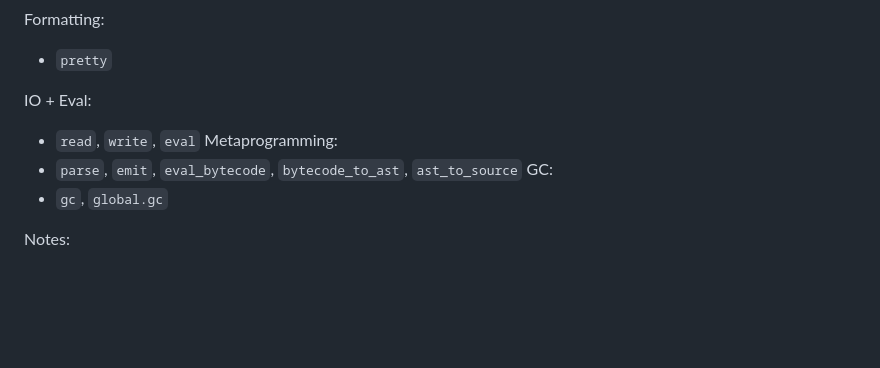
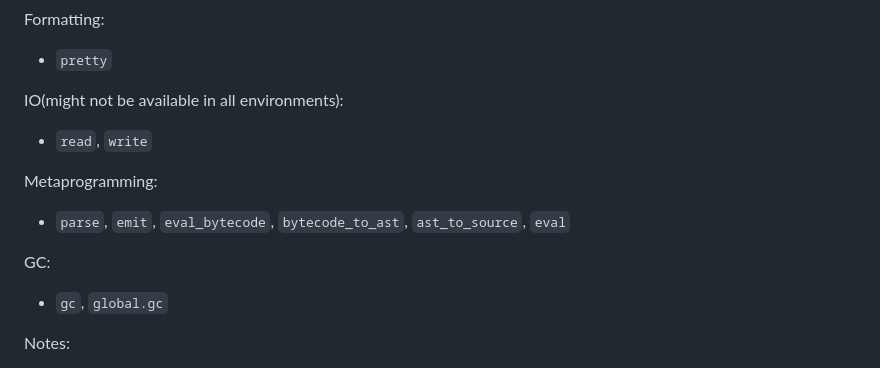
Before and after one commit to jardimdanificado/disturb, a Markdown page: README.md, the part around the change. GitHub-like rendering; blank space fills up the shorter version.

```diff
--- a/README.md
+++ b/README.md
@@ -189,10 +189,12 @@ Objects/Arrays:
 Formatting:
 - `pretty`
 
-IO + Eval:
-- `read`, `write`, `eval`
+IO(might not be available in all environments):
+- `read`, `write`
+
 Metaprogramming:
-- `parse`, `emit`, `eval_bytecode`, `bytecode_to_ast`, `ast_to_source`
+- `parse`, `emit`, `eval_bytecode`, `bytecode_to_ast`, `ast_to_source`, `eval`
+
 GC:
 - `gc`, `global.gc`
 
```
